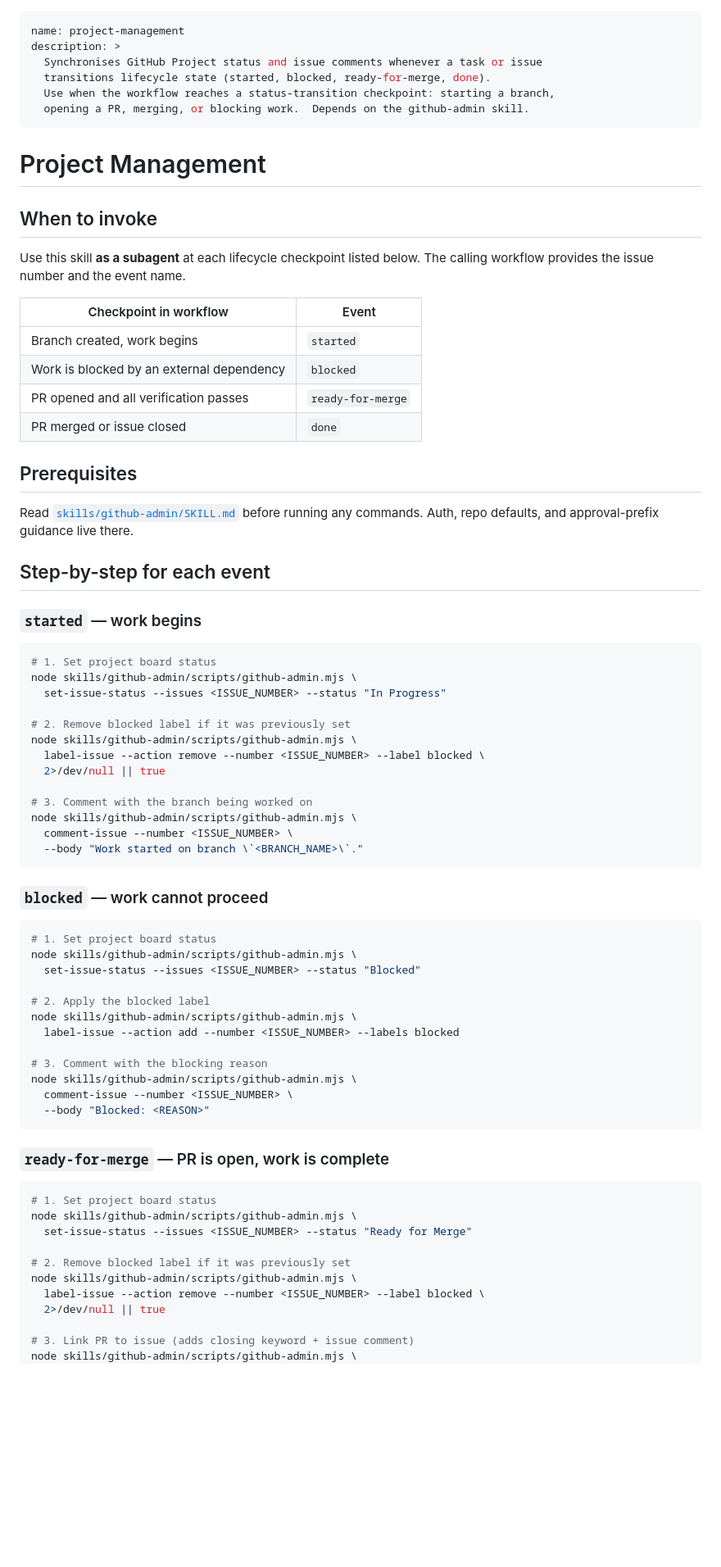
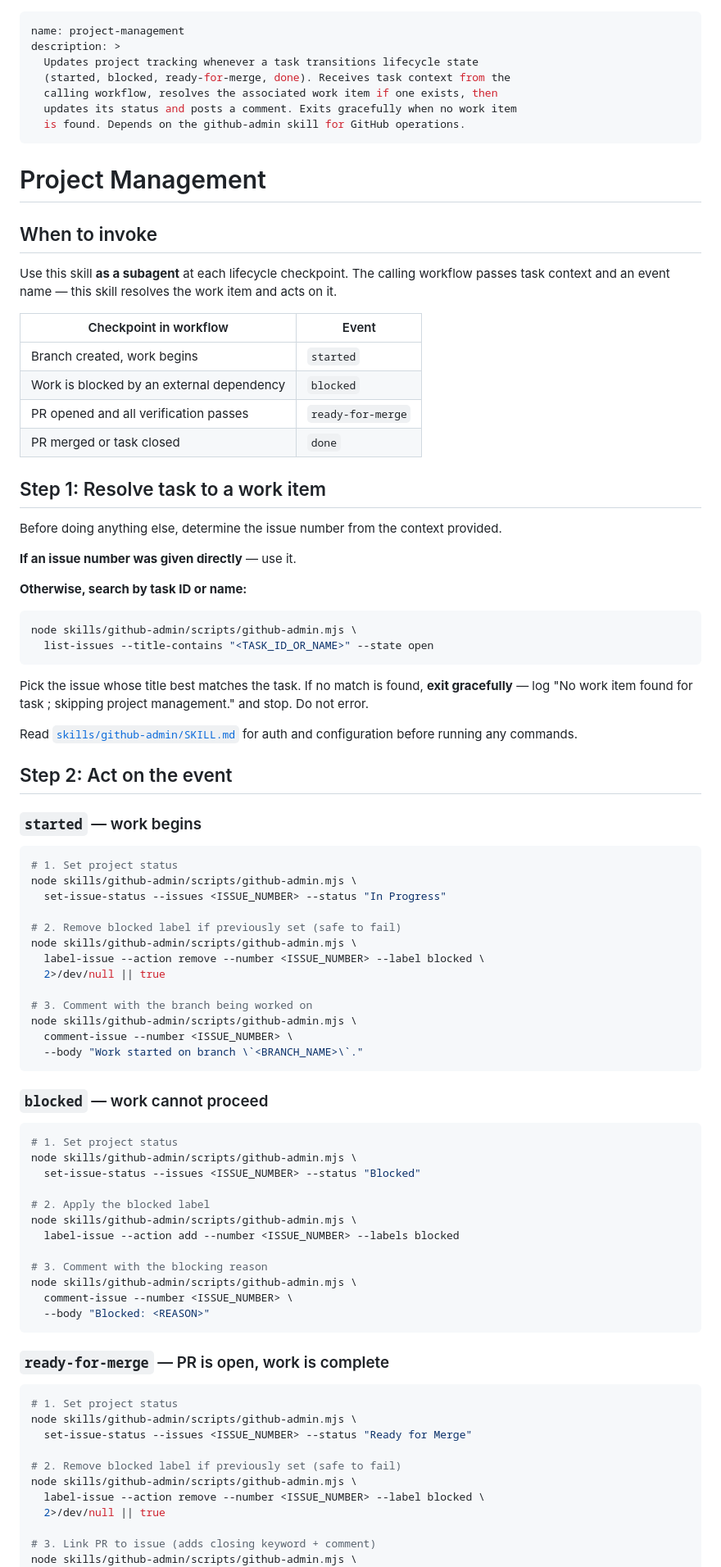
Before and after one commit to fcarucci/daneel, a Markdown page: skills/project-management/SKILL.md, the part around one of its changes. Shown at 82% size. GitHub-like rendering; blank space fills up the shorter version.

````diff
--- a/skills/project-management/SKILL.md
+++ b/skills/project-management/SKILL.md
@@ -1,41 +1,58 @@
 ---
 name: project-management
 description: >
-  Synchronises GitHub Project status and issue comments whenever a task or issue
-  transitions lifecycle state (started, blocked, ready-for-merge, done).
-  Use when the workflow reaches a status-transition checkpoint: starting a branch,
-  opening a PR, merging, or blocking work.  Depends on the github-admin skill.
+  Updates project tracking whenever a task transitions lifecycle state
+  (started, blocked, ready-for-merge, done). Receives task context from the
+  calling workflow, resolves the associated work item if one exists, then
+  updates its status and posts a comment. Exits gracefully when no work item
+  is found. Depends on the github-admin skill for GitHub operations.
 ---
 
 # Project Management
 
 ## When to invoke
 
-Use this skill **as a subagent** at each lifecycle checkpoint listed below.
-The calling workflow provides the issue number and the event name.
+Use this skill **as a subagent** at each lifecycle checkpoint.
+The calling workflow passes task context and an event name — this skill
+resolves the work item and acts on it.
 
 | Checkpoint in workflow | Event |
 |------------------------|-------|
 | Branch created, work begins | `started` |
 | Work is blocked by an external dependency | `blocked` |
 | PR opened and all verification passes | `ready-for-merge` |
-| PR merged or issue closed | `done` |
+| PR merged or task closed | `done` |
 
-## Prerequisites
+## Step 1: Resolve task to a work item
 
-Read [`skills/github-admin/SKILL.md`](../github-admin/SKILL.md) before running any commands.
-Auth, repo defaults, and approval-prefix guidance live there.
+Before doing anything else, determine the issue number from the context provided.
 
-## Step-by-step for each event
+**If an issue number was given directly** — use it.
+
+**Otherwise, search by task ID or name:**
+
+```bash
+node skills/github-admin/scripts/github-admin.mjs \
+  list-issues --title-contains "<TASK_ID_OR_NAME>" --state open
+```
+
+Pick the issue whose title best matches the task. If no match is found,
+**exit gracefully** — log "No work item found for task <TASK>; skipping
+project management." and stop. Do not error.
+
+Read [`skills/github-admin/SKILL.md`](../github-admin/SKILL.md) for auth
+and configuration before running any commands.
+
+## Step 2: Act on the event
 
 ### `started` — work begins
 
 ```bash
-# 1. Set project board status
+# 1. Set project status
 node skills/github-admin/scripts/github-admin.mjs \
   set-issue-status --issues <ISSUE_NUMBER> --status "In Progress"
 
-# 2. Remove blocked label if it was previously set
+# 2. Remove blocked label if previously set (safe to fail)
 node skills/github-admin/scripts/github-admin.mjs \
   label-issue --action remove --number <ISSUE_NUMBER> --label blocked \
   2>/dev/null || true
@@ -49,7 +66,7 @@ node skills/github-admin/scripts/github-admin.mjs \
 ### `blocked` — work cannot proceed
 
 ```bash
-# 1. Set project board status
+# 1. Set project status
 node skills/github-admin/scripts/github-admin.mjs \
   set-issue-status --issues <ISSUE_NUMBER> --status "Blocked"
 
@@ -66,15 +83,15 @@ node skills/github-admin/scripts/github-admin.mjs \
 ### `ready-for-merge` — PR is open, work is complete
 
 ```bash
-# 1. Set project board status
+# 1. Set project status
 node skills/github-admin/scripts/github-admin.mjs \
   set-issue-status --issues <ISSUE_NUMBER> --status "Ready for Merge"
 
-# 2. Remove blocked label if it was previously set
+# 2. Remove blocked label if previously set (safe to fail)
 node skills/github-admin/scripts/github-admin.mjs \
   label-issue --action remove --number <ISSUE_NUMBER> --label blocked \
   2>/dev/null || true
 
-# 3. Link PR to issue (adds closing keyword + issue comment)
+# 3. Link PR to issue (adds closing keyword + comment)
 node skills/github-admin/scripts/github-admin.mjs \
   link-pr-task --pr <PR_NUMBER> --issue <ISSUE_NUMBER> --close
````
Also changed, not shown: other parts of skills/project-management/SKILL.md (+11 -18 lines), AGENTS_WORKFLOW.md (+2 -2 lines), skills/executing-plans/SKILL.md (+12 -11 lines).
